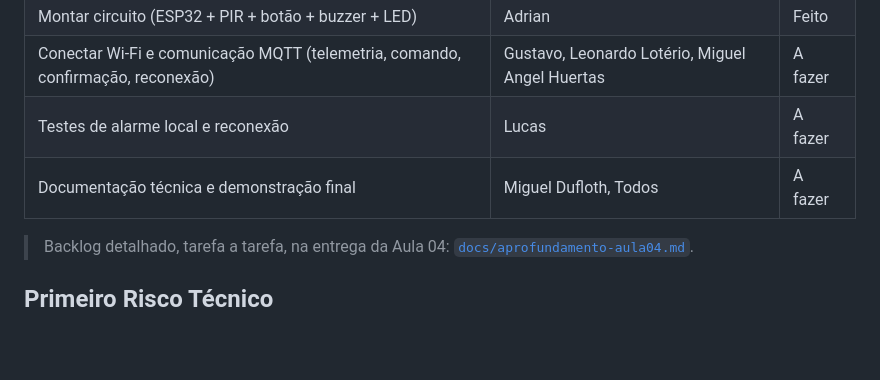
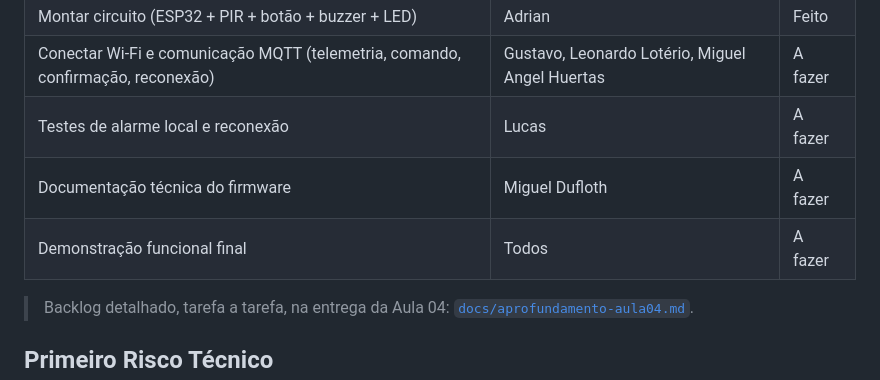
Before and after one commit to migueldufloth/access, a Markdown page: README.md, the part around the change. GitHub-like rendering; blank space fills up the shorter version.

Commit message:
Separa documentacao tecnica e demonstracao final em linhas distintas no backlog

```diff
--- a/README.md
+++ b/README.md
@@ -87,7 +87,8 @@ Simulador: https://wokwi.com/projects/473279281421060097
 | Montar circuito (ESP32 + PIR + botão + buzzer + LED) | Adrian | Feito |
 | Conectar Wi-Fi e comunicação MQTT (telemetria, comando, confirmação, reconexão) | Gustavo, Leonardo Lotério, Miguel Angel Huertas | A fazer |
 | Testes de alarme local e reconexão | Lucas | A fazer |
-| Documentação técnica e demonstração final | Miguel Dufloth, Todos | A fazer |
+| Documentação técnica do firmware | Miguel Dufloth | A fazer |
+| Demonstração funcional final | Todos | A fazer |
 
 > Backlog detalhado, tarefa a tarefa, na entrega da Aula 04: [`docs/aprofundamento-aula04.md`](docs/aprofundamento-aula04.md).
 
```
